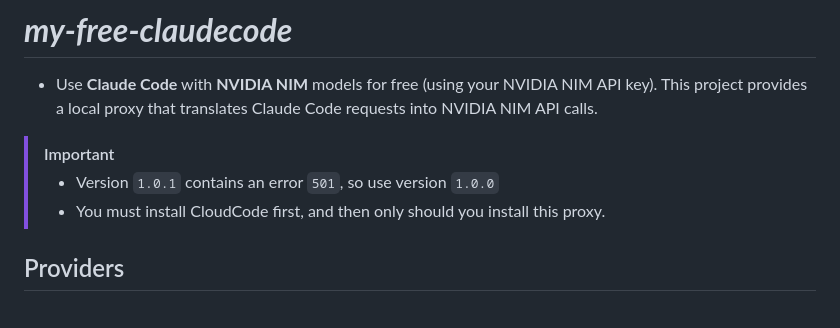
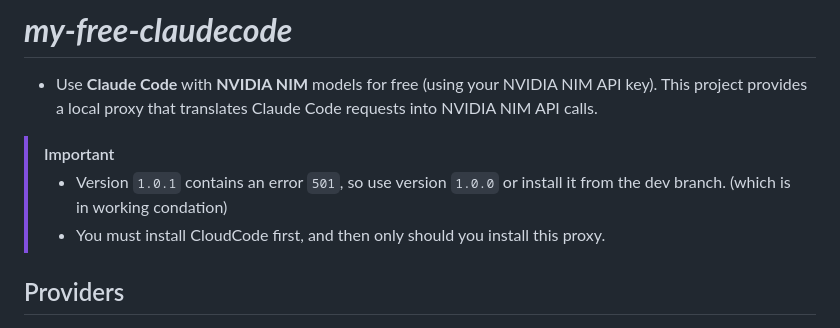
Before and after one commit to Chintanpatel24/my-free-agents, a Markdown page: README.md, the part around the change. GitHub-like rendering.

```diff
--- a/README.md
+++ b/README.md
@@ -7,7 +7,7 @@
 # ***my-free-claudecode***
 - Use **Claude Code** with **NVIDIA NIM** models for free (using your NVIDIA NIM API key). This project provides a local proxy that translates Claude Code requests into NVIDIA NIM API calls.
 >[!IMPORTANT]
->- Version `1.0.1` contains an error `501`, so use version `1.0.0` <br>
+>- Version `1.0.1` contains an error `501`, so use version `1.0.0` or install it from the dev branch. (which is in working condation)<br>
 >- You must install CloudCode first, and then only should you install this proxy.
 <div align=center>
 <image src="assets/working-fine.png" alt="claudecode-woring-image">
```
